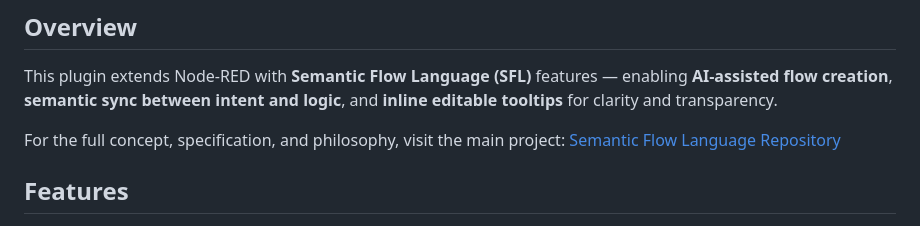
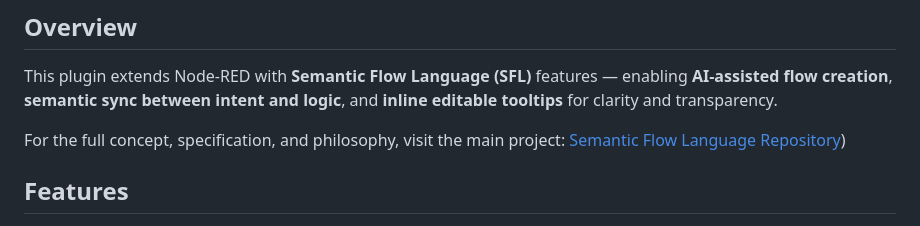
Before and after one commit to SemanticFlowLanguage/node-red-semantic-flow-language, a Markdown page: README.md, the part around the change. Rendered like a GitHub page.

Commit message:
Fix link to Semantic Flow Language Repository

```diff
--- a/README.md
+++ b/README.md
@@ -7,7 +7,7 @@
 
 This plugin extends Node-RED with **Semantic Flow Language (SFL)** features — enabling **AI-assisted flow creation**, **semantic sync between intent and logic**, and **inline editable tooltips** for clarity and transparency.
 
-For the full concept, specification, and philosophy, visit the main project: [Semantic Flow Language Repository](https://github.com/semantic-flow-language/semantic-flow-language)
+For the full concept, specification, and philosophy, visit the main project: [Semantic Flow Language Repository](https://github.com/SemanticFlowLanguage/semantic-flow-language))
 
 ## Features
 
```
